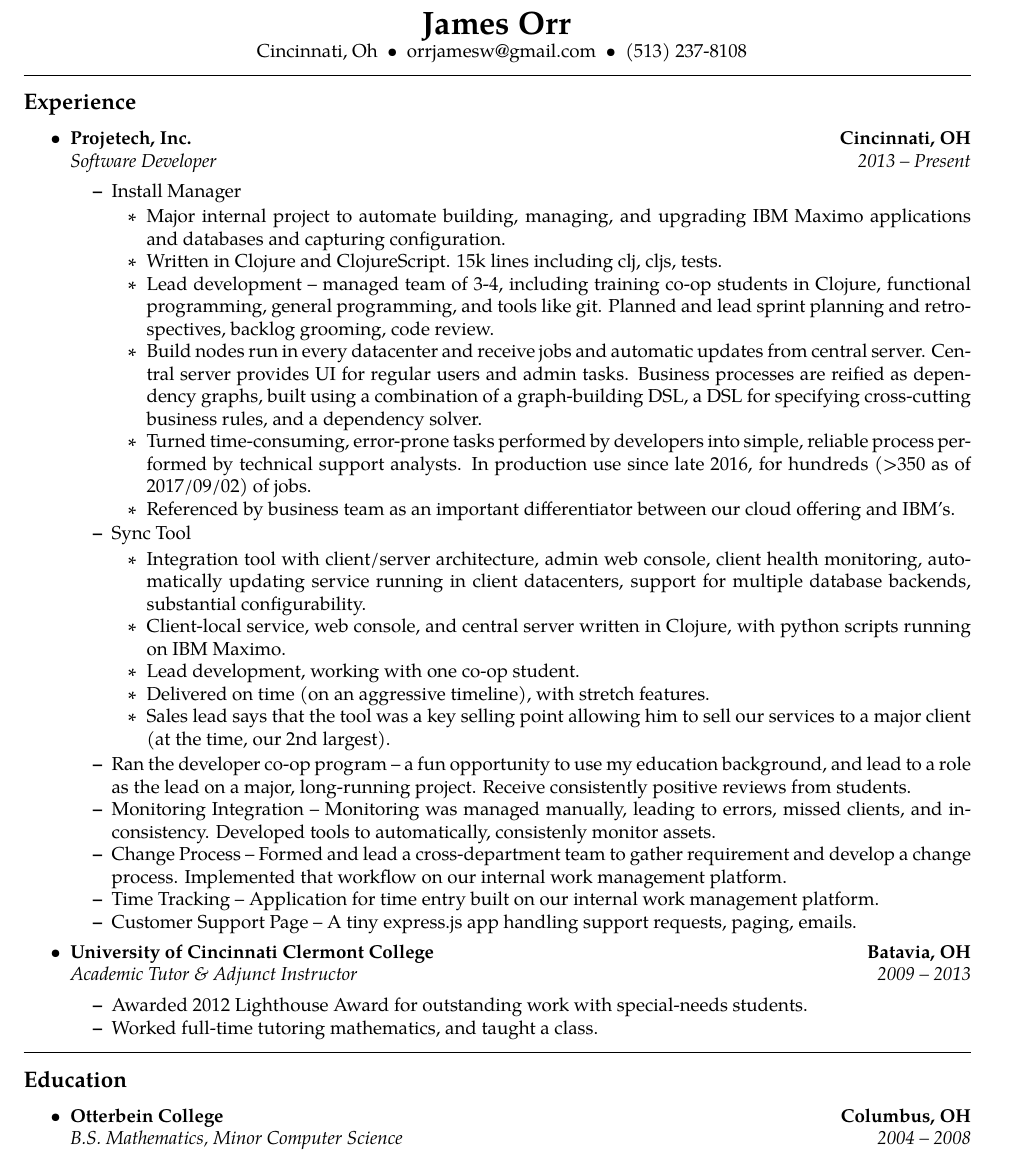
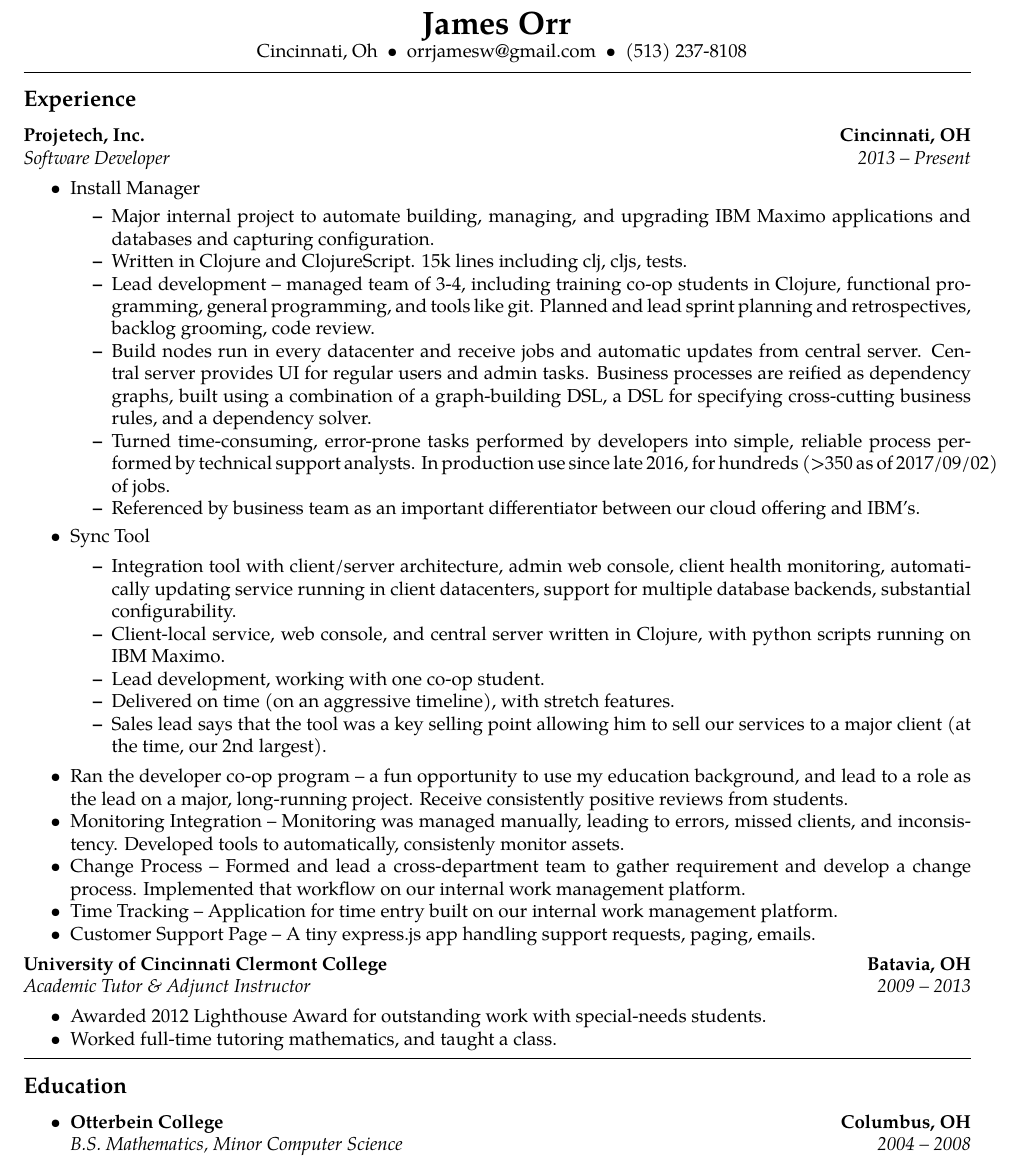
Before and after one commit to ojw/resume, a LaTeX CV (resume.tex): part of the page, cut so that both start at the same text. Compiled offline with pdfLaTeX.

Commit message:
Removes a layer of bullets

```diff
--- a/resume.tex
+++ b/resume.tex
@@ -54,10 +54,6 @@
 \vspace{-0.4em}
 \subsection*{Experience}
 
-\begin{itemize}
-  \parskip=0.1em
-
-\item
 \headerrow
     {\textbf{Projetech, Inc.}}
     {\textbf{Cincinnati, OH}}
@@ -107,8 +101,6 @@
 	\item Awarded 2012 Lighthouse Award for outstanding work with special-needs students.
 	\item Worked full-time tutoring mathematics, and taught a class.
 	\end{itemize*}
-
-\end{itemize}
 
 \hrule
 \vspace{-0.4em}
```
Also changed, not shown: resume.tex (2 more changed lines). Lines whose indentation alone changed are shown as unchanged.
